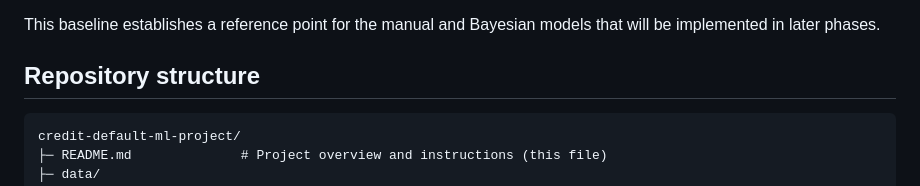
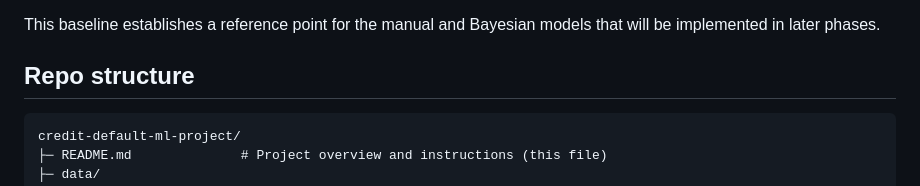
Before and after one commit to Nozomi-Nova/credit-default-ml-project, a Markdown page: README.md, the part around the change. GitHub-like rendering.

````diff
--- a/README.md
+++ b/README.md
@@ -77,7 +77,7 @@ Phase I of the project focuses on:
 
 This baseline establishes a reference point for the manual and Bayesian models that will be implemented in later phases.
 
-## Repository structure
+## Repo structure
 
 ```text
 credit-default-ml-project/
````
